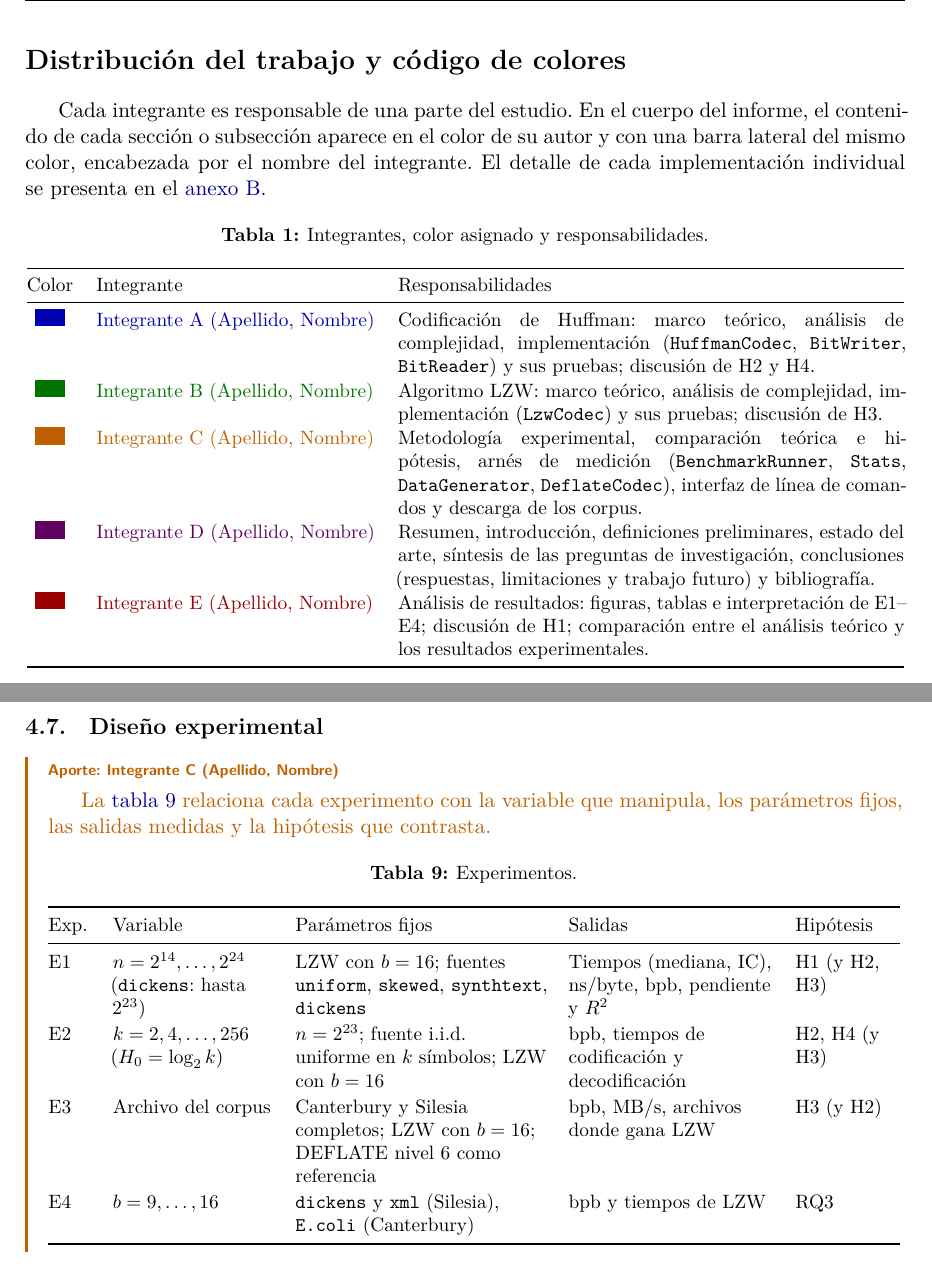
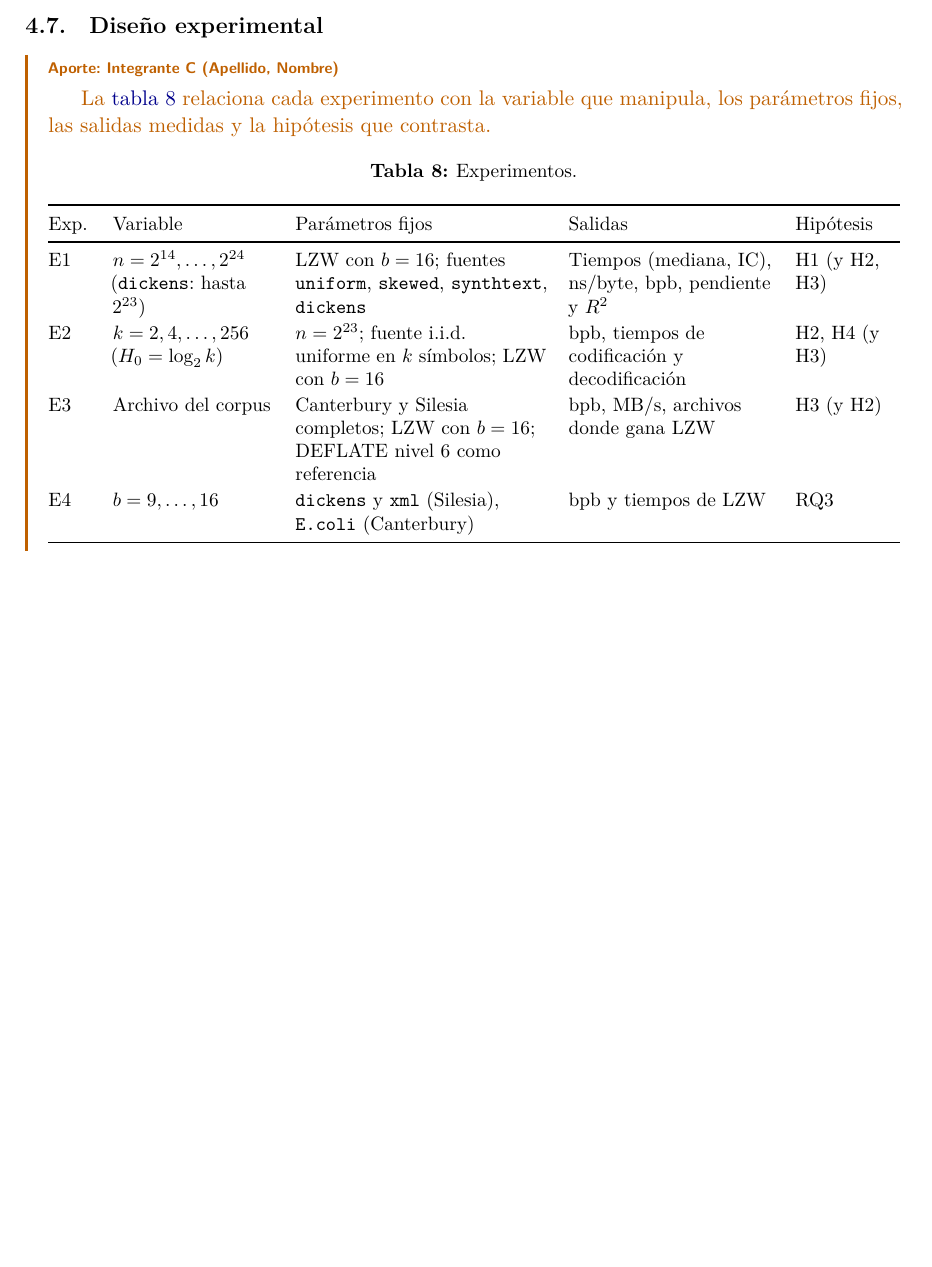
Before and after one commit to luis63e/huffman-vs-lzw, a LaTeX document (report/main.tex): two parts of pages 6 and 23 of 42 before the commit and part of page 22 of 41 after it, the two joined at a grey line, cut at the place of the change, the shorter picture padded with empty space. The pictures show the PDF file entrega/Informe_Huffman_vs_LZW.pdf that the author committed with the source.

Commit message:
docs(report): remove work distribution section and member colors from cover
Drop the work distribution and color code section with its table, show member names on the title page without color swatches, and recompile the delivered PDF.

```diff
--- a/report/main.tex
+++ b/report/main.tex
@@ -339,47 +336,6 @@ analysis, experimental algorithmics, entropy.
 \listofalgorithms
 \lstlistoflistings
 \clearpage
-
-% ---------------------------------------------------------------- distribución del trabajo
-\section*{Distribución del trabajo y código de colores}
-\addcontentsline{toc}{section}{Distribución del trabajo y código de colores}
-Cada integrante es responsable de una parte del estudio. En el cuerpo del informe, el
-contenido de cada sección o subsección aparece en el color de su autor y con una barra
-lateral del mismo color, encabezada por el nombre del integrante. El detalle de cada
-implementación individual se presenta en el \cref{app:aportes}.
-
-\begin{table}[H]
-  \centering
-  \caption{Integrantes, color asignado y responsabilidades.}
-  \label{tab:distribucion}
-  \small
-  \begin{tabular}{@{}c l p{9.2cm}@{}}
-    \toprule
-    Color & Integrante & Responsabilidades \\
-    \midrule
-    \muestra{A} & \textcolor{memberA}{\integranteA} &
-      Codificación de Huffman: marco teórico, análisis de complejidad, implementación
-      (\texttt{HuffmanCodec}, \texttt{BitWriter}, \texttt{BitReader}) y sus pruebas;
-      discusión de H2 y H4. \\[3pt]
-    \muestra{B} & \textcolor{memberB}{\integranteB} &
-      Algoritmo LZW: marco teórico, análisis de complejidad, implementación
-      (\texttt{LzwCodec}) y sus pruebas; discusión de H3. \\[3pt]
-    \muestra{C} & \textcolor{memberC}{\integranteC} &
-      Metodología experimental, comparación teórica e hipótesis, arnés de medición
-      (\texttt{BenchmarkRunner}, \texttt{Stats}, \texttt{DataGenerator},
-      \texttt{DeflateCodec}), interfaz de línea de comandos y descarga de los corpus. \\[3pt]
-    \muestra{D} & \textcolor{memberD}{\integranteD} &
-      Resumen, introducción, definiciones preliminares, estado del arte, síntesis de las
-      preguntas de investigación, conclusiones (respuestas, limitaciones y trabajo futuro) y
-      bibliografía. \\[3pt]
-    \muestra{E} & \textcolor{memberE}{\integranteE} &
-      Análisis de resultados: figuras, tablas e interpretación de E1--E4; discusión de H1;
-      comparación entre el análisis teórico y los resultados experimentales. \\
-    \bottomrule
-  \end{tabular}
-\end{table}
-
-\clearpage
 \pagenumbering{arabic}
 
 \input{sections/01-introduccion}
```
Also changed, not shown: entrega/Informe_Huffman_vs_LZW.pdf, report/main.tex (15 more changed lines).
